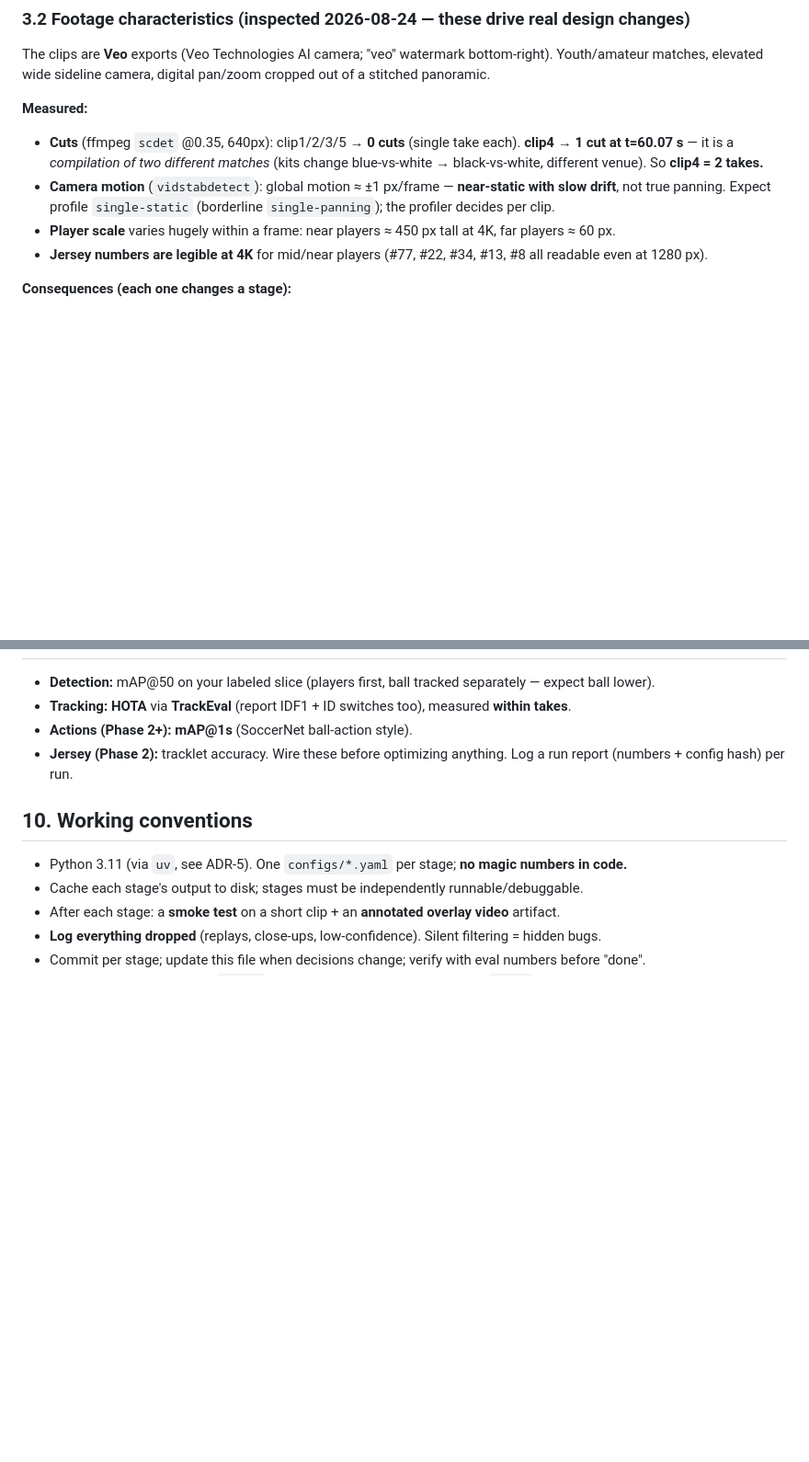
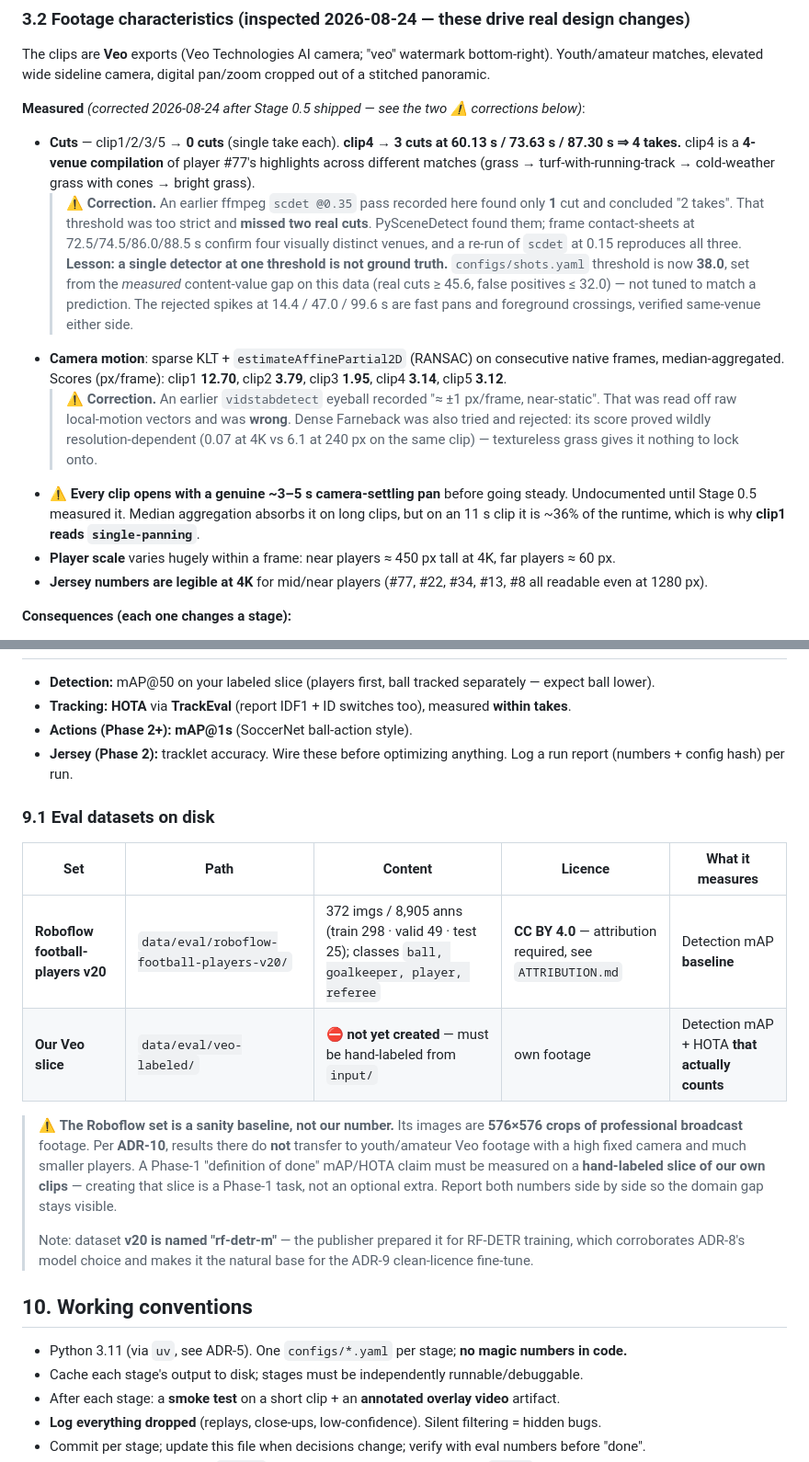
Before and after one commit to Qaiserfarooq285/player_tracker, a Markdown page: CLAUDE.md, 2 parts joined by grey strips. Shown at 92% size. Drawn GitHub-style; blank space fills up the shorter version.

```diff
--- a/CLAUDE.md
+++ b/CLAUDE.md
@@ -59,12 +59,27 @@ crops are used only where small-object detail matters (ball via SAHI, and Phase-
 The clips are **Veo** exports (Veo Technologies AI camera; "veo" watermark bottom-right). Youth/amateur matches,
 elevated wide sideline camera, digital pan/zoom cropped out of a stitched panoramic.
 
-**Measured:**
-- **Cuts** (ffmpeg `scdet` @0.35, 640px): clip1/2/3/5 → **0 cuts** (single take each). **clip4 → 1 cut at
-  t=60.07 s** — it is a *compilation of two different matches* (kits change blue-vs-white → black-vs-white,
-  different venue). So **clip4 = 2 takes.**
-- **Camera motion** (`vidstabdetect`): global motion ≈ ±1 px/frame — **near-static with slow drift**, not true
-  panning. Expect profile `single-static` (borderline `single-panning`); the profiler decides per clip.
+**Measured** *(corrected 2026-08-24 after Stage 0.5 shipped — see the two ⚠️ corrections below)*:
+- **Cuts** — clip1/2/3/5 → **0 cuts** (single take each). **clip4 → 3 cuts at 60.13 s / 73.63 s / 87.30 s
+  ⇒ 4 takes.** clip4 is a **4-venue compilation** of player #77's highlights across different matches
+  (grass → turf-with-running-track → cold-weather grass with cones → bright grass).
+  > ⚠️ **Correction.** An earlier ffmpeg `scdet @0.35` pass recorded here found only **1** cut and concluded
+  > "2 takes". That threshold was too strict and **missed two real cuts**. PySceneDetect found them;
+  > frame contact-sheets at 72.5/74.5/86.0/88.5 s confirm four visually distinct venues, and a re-run of
+  > `scdet` at 0.15 reproduces all three. **Lesson: a single detector at one threshold is not ground truth.**
+  > `configs/shots.yaml` threshold is now **38.0**, set from the *measured* content-value gap on this data
+  > (real cuts ≥ 45.6, false positives ≤ 32.0) — not tuned to match a prediction. The rejected spikes at
+  > 14.4 / 47.0 / 99.6 s are fast pans and foreground crossings, verified same-venue either side.
+- **Camera motion**: sparse KLT + `estimateAffinePartial2D` (RANSAC) on consecutive native frames,
+  median-aggregated. Scores (px/frame): clip1 **12.70**, clip2 **3.79**, clip3 **1.95**, clip4 **3.14**,
+  clip5 **3.12**.
+  > ⚠️ **Correction.** An earlier `vidstabdetect` eyeball recorded "≈ ±1 px/frame, near-static". That was
+  > read off raw local-motion vectors and was **wrong**. Dense Farneback was also tried and rejected: its
+  > score proved wildly resolution-dependent (0.07 at 4K vs 6.1 at 240 px on the same clip) — textureless
+  > grass gives it nothing to lock onto.
+- **⚠️ Every clip opens with a genuine ~3–5 s camera-settling pan** before going steady. Undocumented until
+  Stage 0.5 measured it. Median aggregation absorbs it on long clips, but on an 11 s clip it is ~36% of the
+  runtime, which is why **clip1 reads `single-panning`**.
 - **Player scale** varies hugely within a frame: near players ≈ 450 px tall at 4K, far players ≈ 60 px.
 - **Jersey numbers are legible at 4K** for mid/near players (#77, #22, #34, #13, #8 all readable even at 1280 px).
 
@@ -197,6 +213,21 @@ Secrets in `.env` (`HF_TOKEN`, `ROBOFLOW_API_KEY`, `SOCCERNET_PASSWORD`, optiona
 - **Jersey (Phase 2):** tracklet accuracy.
 Wire these before optimizing anything. Log a run report (numbers + config hash) per run.
 
+### 9.1 Eval datasets on disk
+| Set | Path | Content | Licence | What it measures |
+|---|---|---|---|---|
+| **Roboflow football-players v20** | `data/eval/roboflow-football-players-v20/` | 372 imgs / 8,905 anns (train 298 · valid 49 · test 25); classes `ball, goalkeeper, player, referee` | **CC BY 4.0** — attribution required, see `ATTRIBUTION.md` | Detection mAP **baseline** |
+| **Our Veo slice** | `data/eval/veo-labeled/` | ⛔ **not yet created** — must be hand-labeled from `input/` | own footage | Detection mAP + HOTA **that actually counts** |
+
+> ⚠️ **The Roboflow set is a sanity baseline, not our number.** Its images are **576×576 crops of
+> professional broadcast** footage. Per **ADR-10**, results there do **not** transfer to youth/amateur Veo
+> footage with a high fixed camera and much smaller players. A Phase-1 "definition of done" mAP/HOTA claim
+> must be measured on a **hand-labeled slice of our own clips** — creating that slice is a Phase-1 task, not
+> an optional extra. Report both numbers side by side so the domain gap stays visible.
+>
+> Note: dataset **v20 is named "rf-detr-m"** — the publisher prepared it for RF-DETR training, which
+> corroborates ADR-8's model choice and makes it the natural base for the ADR-9 clean-licence fine-tune.
+
 ## 10. Working conventions
 - Python 3.11 (via `uv`, see ADR-5). One `configs/*.yaml` per stage; **no magic numbers in code.**
 - Cache each stage's output to disk; stages must be independently runnable/debuggable.
```
Also changed, not shown: other parts of CLAUDE.md (+1 -0 lines), ATTRIBUTION.md (added, +38 -0 lines).
